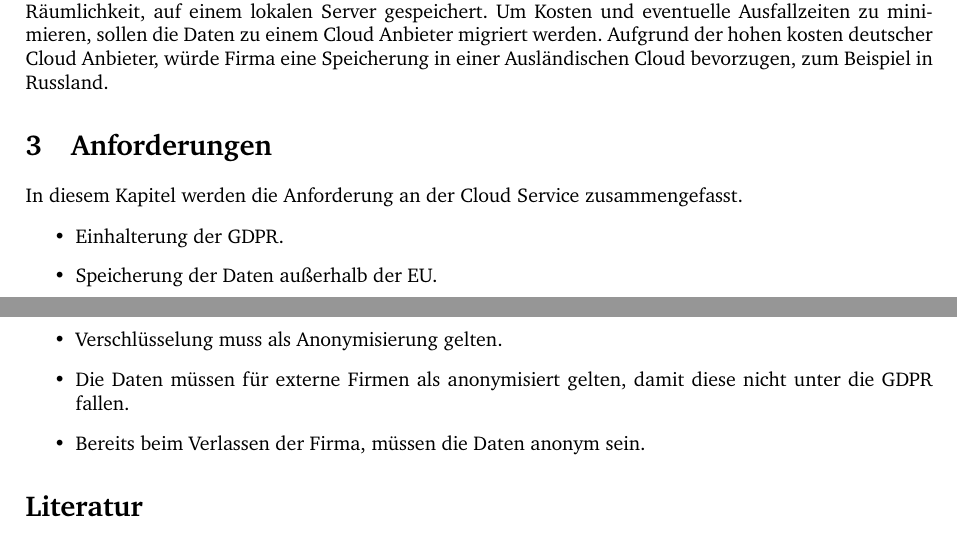
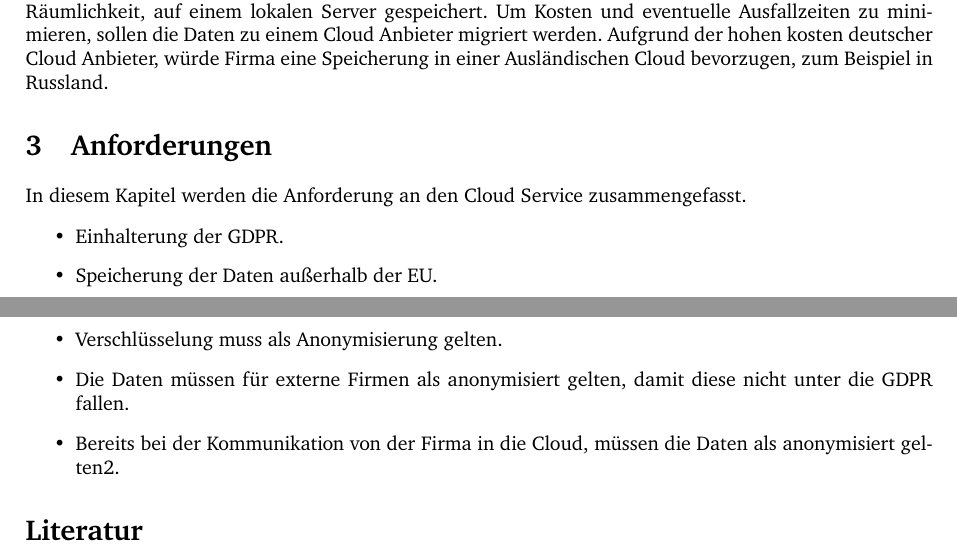
Before and after one commit to enclaive/enclaive-sqlite-sgx, a LaTeX problem sheet (assignment/main.tex, which reads assignment/sections/requirements.tex): two parts of pages 1 and 2 of 2, joined at a grey line, cut so that both start at the same text. Compiled offline with pdfLaTeX.

Commit message:
correct missspeeling

```diff
--- a/assignment/sections/requirements.tex
+++ b/assignment/sections/requirements.tex
@@ -1,10 +1,10 @@
 \section{Anforderungen}
-In diesem Kapitel werden die Anforderung an der Cloud Service zusammengefasst.
+In diesem Kapitel werden die Anforderung an den Cloud Service zusammengefasst.
 
 \begin{itemize}
 \item Einhalterung der GDPR.
 \item Speicherung der Daten außerhalb der EU.
 \item Verschlüsselung muss als Anonymisierung gelten.
 \item Die Daten müssen für externe Firmen als anonymisiert gelten, damit diese nicht unter die GDPR fallen.
-\item Bereits beim Verlassen der Firma, müssen die Daten anonym sein.
+\item Bereits bei der Kommunikation von der Firma in die Cloud, müssen die Daten als anonymisiert gelten2.
 \end{itemize}
```
